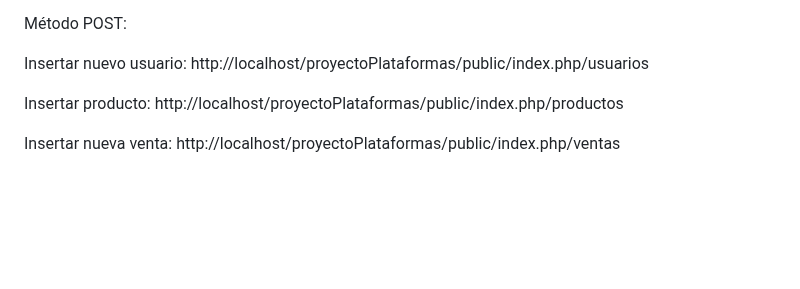
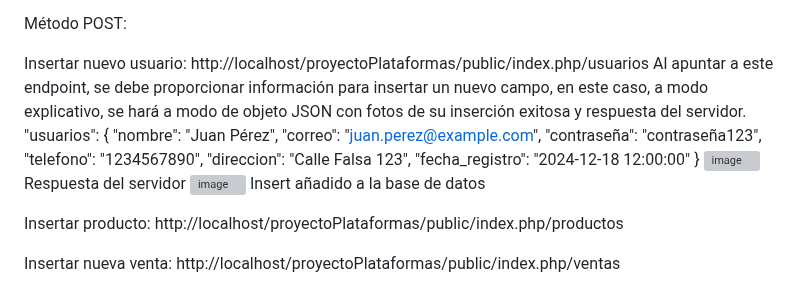
Before and after one commit to SebastianNicaise/API-TiendaRopa, a Markdown page: README.md, the part around the change. Rendered like a GitHub page; blank space fills up the shorter version; grey boxes are pictures that could not be loaded.

```diff
--- a/README.md
+++ b/README.md
@@ -184,6 +184,19 @@ Al apuntar a este endpoint, se mostrará información de las prendas en stock, a
 Método POST:
 
 Insertar nuevo usuario: http://localhost/proyectoPlataformas/public/index.php/usuarios
+Al apuntar a este endpoint, se debe proporcionar información para insertar un nuevo campo, en este caso, a modo explicativo, se hará a modo de objeto JSON con fotos de su inserción exitosa y respuesta del servidor.
+"usuarios": {
+    "nombre": "Juan Pérez",
+    "correo": "juan.perez@example.com",
+    "contraseña": "contraseña123",
+    "telefono": "1234567890",
+    "direccion": "Calle Falsa 123",
+    "fecha_registro": "2024-12-18 12:00:00"
+  }
+![image](https://github.com/user-attachments/assets/0733206a-4725-4e34-b912-fa5411d17ec7) Respuesta del servidor
+![image](https://github.com/user-attachments/assets/c97a5a2a-10df-4817-a636-97e8528249d8) Insert añadido a la base de datos
+
+
 
 Insertar producto: http://localhost/proyectoPlataformas/public/index.php/productos
 
```
